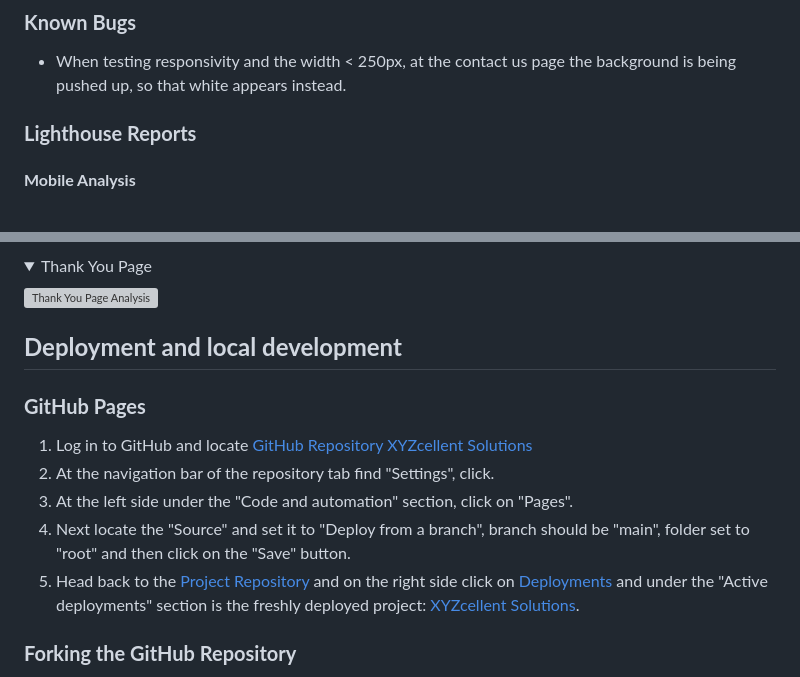
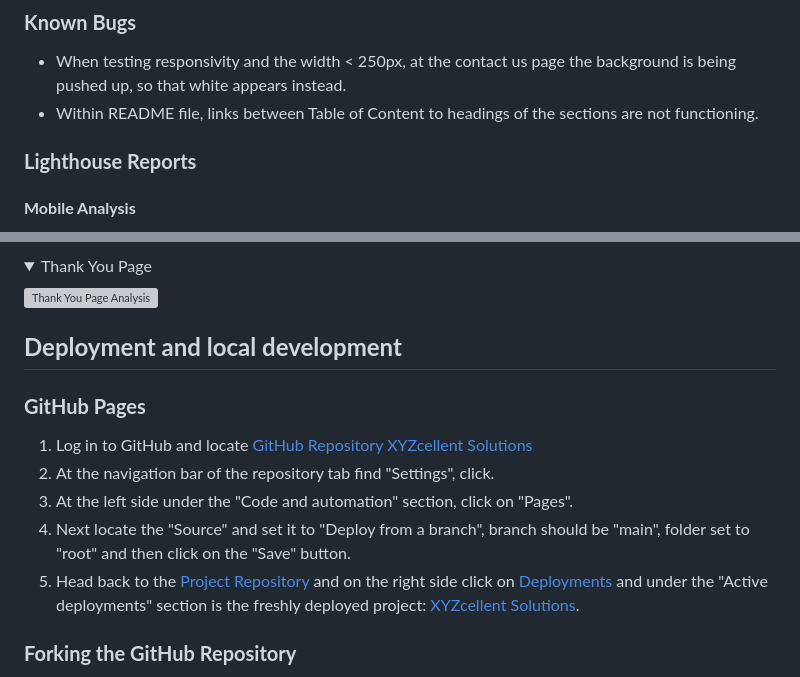
Before and after one commit to AleksandarJavorovic/portfolio-project-1, a Markdown page: README.md, 2 parts joined by grey strips. Rendered like a GitHub page; folded sections open; grey boxes are pictures that could not be loaded.

```diff
--- a/README.md
+++ b/README.md
@@ -378,6 +379,7 @@ The W3C Markup Validator and W3C CSS Validator Services were used to validate ev
 ### **Known Bugs**
 
 - When testing responsivity and the width < 250px, at the contact us page the background is being pushed up, so that white appears instead.
+- Within README file, links between Table of Content to headings of the sections are not functioning.
 
 ### **Lighthouse Reports**
 
@@ -455,7 +457,7 @@ The W3C Markup Validator and W3C CSS Validator Services were used to validate ev
 ![Thank You Page Analysis](/assets/images/lighthouse/thank-you-lighthouse.png)
 </details>
 
-## **Deployment and local development**
+## <a id="deployment-and-local-development-aa"></a>**Deployment and local development**
 
 ### **GitHub Pages**
 
```
Also changed, not shown: other parts of README.md (+17 -16 lines).
